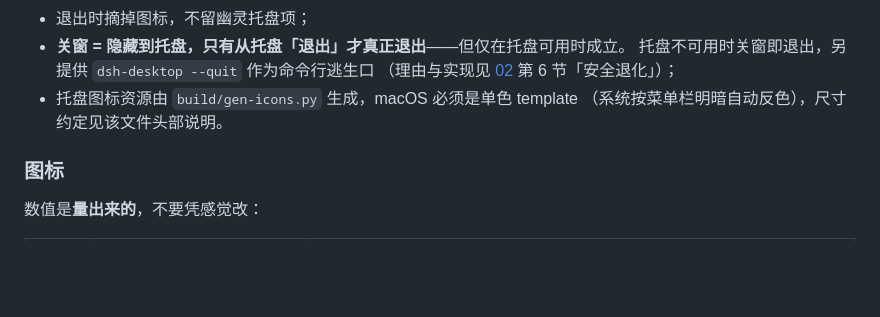
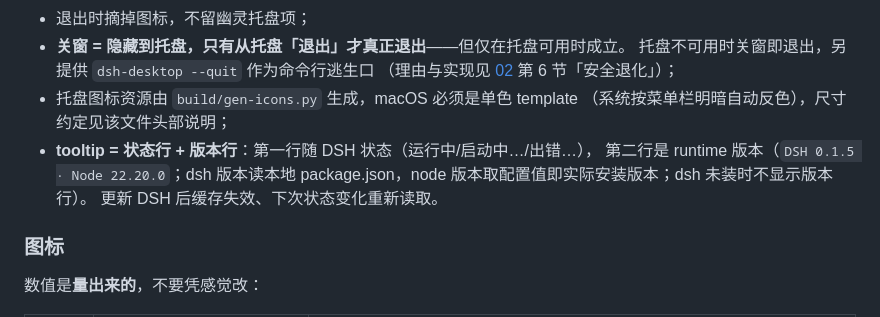
Before and after one commit to lebenito030/dsh-desktop-wails, a Markdown page: docs/01-design.md, the part around the change. Drawn GitHub-style; blank space fills up the shorter version.

```diff
--- a/docs/01-design.md
+++ b/docs/01-design.md
@@ -145,7 +145,11 @@
   托盘不可用时关窗即退出，另提供 `dsh-desktop --quit` 作为命令行逃生口
   （理由与实现见 [02](02-architecture.md) 第 6 节「安全退化」）；
 - 托盘图标资源由 `build/gen-icons.py` 生成，macOS 必须是单色 template
-  （系统按菜单栏明暗自动反色），尺寸约定见该文件头部说明。
+  （系统按菜单栏明暗自动反色），尺寸约定见该文件头部说明；
+- **tooltip = 状态行 + 版本行**：第一行随 DSH 状态（运行中/启动中…/出错…），
+  第二行是 runtime 版本（`DSH 0.1.5 · Node 22.20.0`；dsh 版本读本地
+  package.json，node 版本取配置值即实际安装版本；dsh 未装时不显示版本行）。
+  更新 DSH 后缓存失效、下次状态变化重新读取。
 
 ### 图标
 
```
Also changed, not shown: docs/02-architecture.md (+3 -2 lines), docs/06-dependencies-and-versioning.md (+1 -1 lines).
